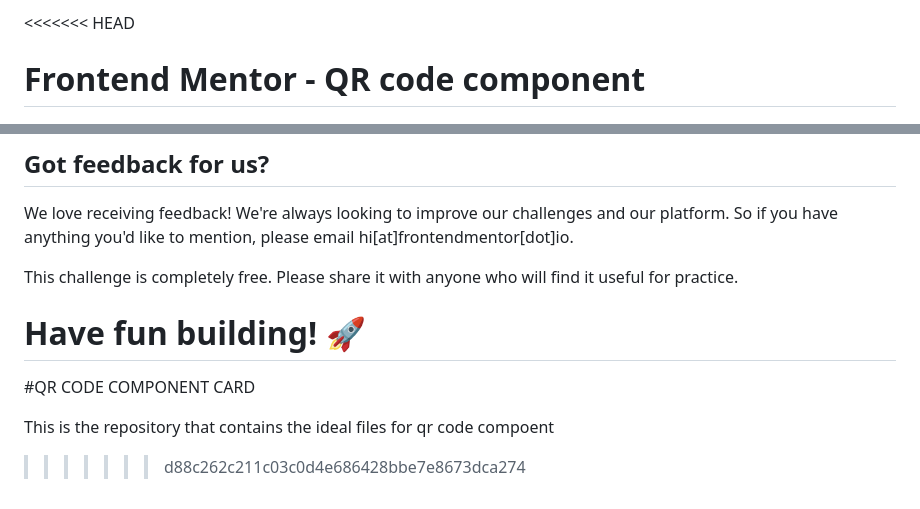
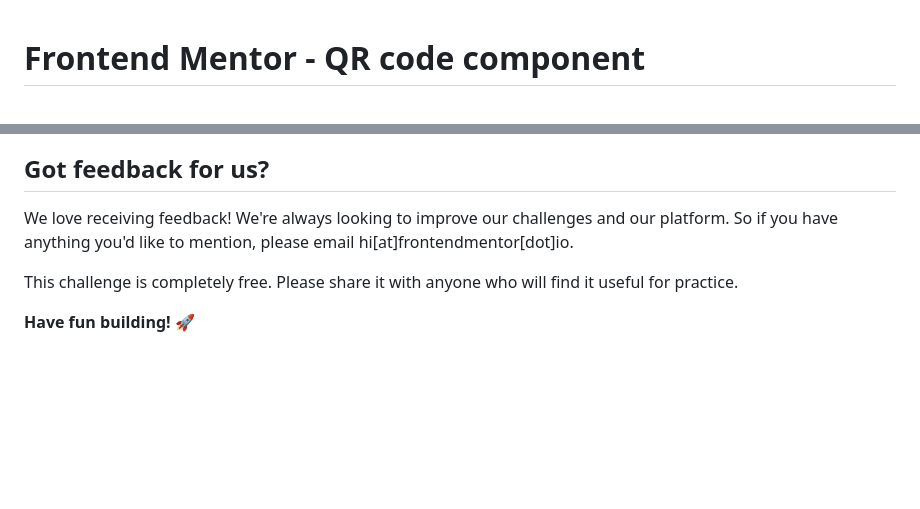
Before and after one commit to Felix221123/qr-code-component, a Markdown page: README.md, 2 parts joined by grey strips. Drawn GitHub-style; blank space fills up the shorter version.

Commit message:
adding file read me

```diff
--- a/README.md
+++ b/README.md
@@ -1,4 +1,3 @@
-<<<<<<< HEAD
 # Frontend Mentor - QR code component
 
 ![Design preview for the QR code component coding challenge](./design/desktop-preview.jpg)
@@ -86,8 +85,3 @@ We love receiving feedback! We're always looking to improve our challenges and o
 This challenge is completely free. Please share it with anyone who will find it useful for practice.
 
 **Have fun building!** 🚀
-=======
-#QR CODE COMPONENT CARD
-
-This is the repository that contains the ideal files for qr code compoent
->>>>>>> d88c262c211c03c0d4e686428bbe7e8673dca274
```
